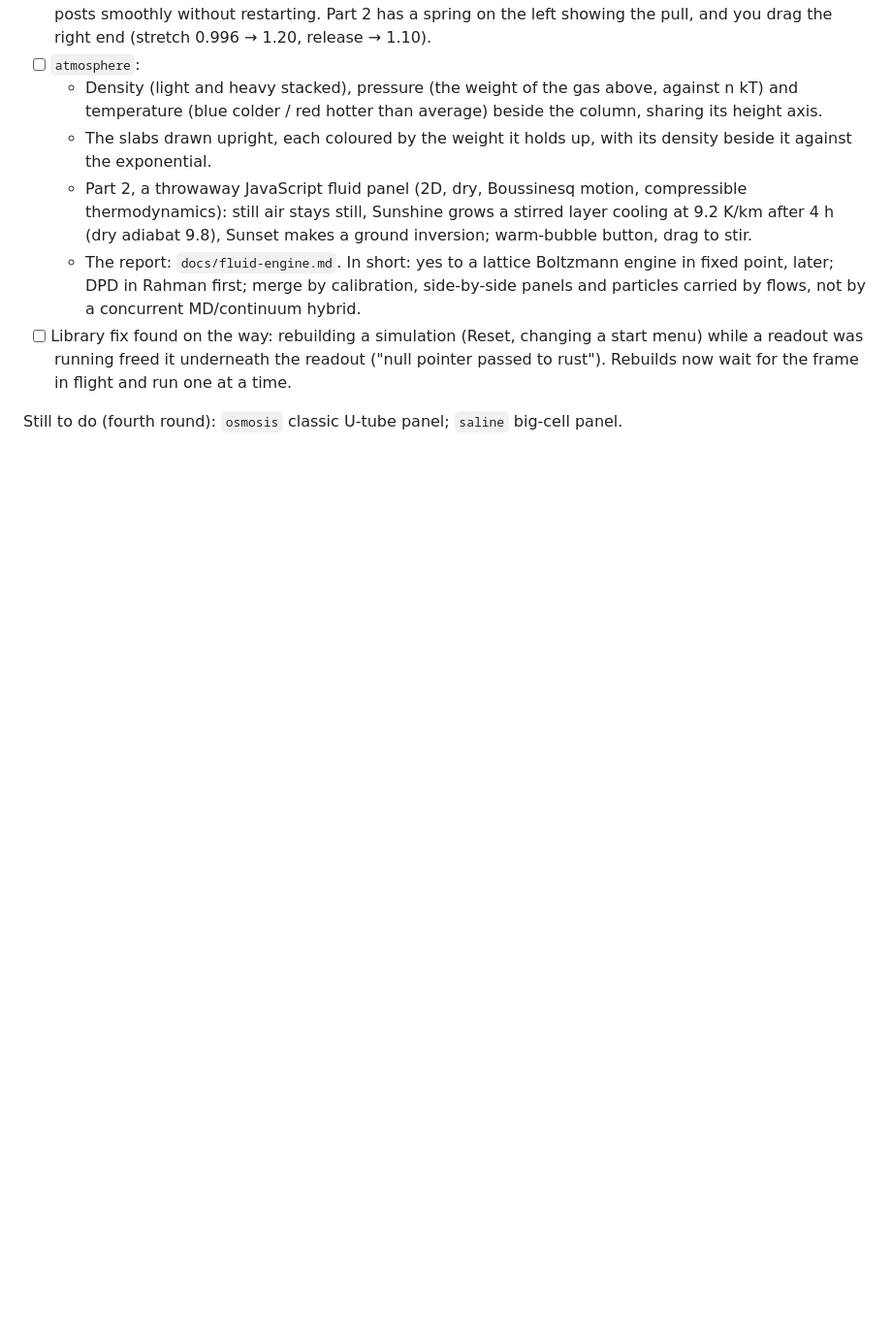
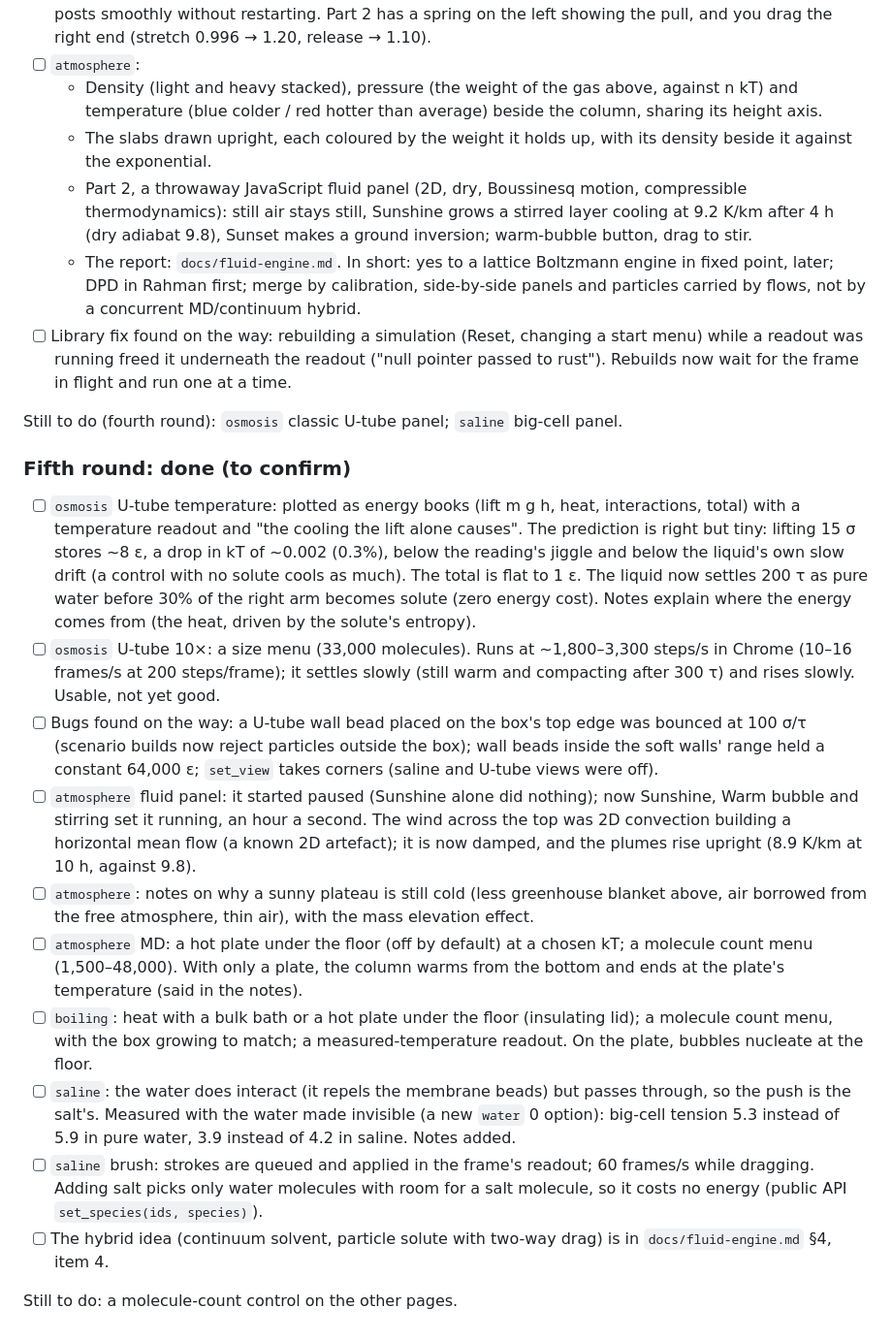
Before and after one commit to kshitijl/micrographia, a Markdown page: initial-review.md, the part around the change. Shown at 97% size. GitHub-like rendering; blank space fills up the shorter version.

Commit message:
Review notes: fifth round done items
Co-Authored-By: Claude Opus 5.5 <noreply@anthropic.com>

```diff
--- a/initial-review.md
+++ b/initial-review.md
@@ -447,3 +447,40 @@ Open questions (third round):
   now wait for the frame in flight and run one at a time.
 
 Still to do (fourth round): `osmosis` classic U-tube panel; `saline` big-cell panel.
+
+### Fifth round: done (to confirm)
+
+- [ ] `osmosis` U-tube temperature: plotted as energy books (lift m g h, heat, interactions, total)
+  with a temperature readout and "the cooling the lift alone causes". The prediction is right but
+  tiny: lifting 15 σ stores ~8 ε, a drop in kT of ~0.002 (0.3%), below the reading's jiggle and
+  below the liquid's own slow drift (a control with no solute cools as much). The total is flat to
+  1 ε. The liquid now settles 200 τ as pure water before 30% of the right arm becomes solute (zero
+  energy cost). Notes explain where the energy comes from (the heat, driven by the solute's entropy).
+- [ ] `osmosis` U-tube 10×: a size menu (33,000 molecules). Runs at ~1,800–3,300 steps/s in Chrome
+  (10–16 frames/s at 200 steps/frame); it settles slowly (still warm and compacting after 300 τ)
+  and rises slowly. Usable, not yet good.
+- [ ] Bugs found on the way: a U-tube wall bead placed on the box's top edge was bounced at
+  100 σ/τ (scenario builds now reject particles outside the box); wall beads inside the soft walls'
+  range held a constant 64,000 ε; `set_view` takes corners (saline and U-tube views were off).
+- [ ] `atmosphere` fluid panel: it started paused (Sunshine alone did nothing); now Sunshine, Warm
+  bubble and stirring set it running, an hour a second. The wind across the top was 2D convection
+  building a horizontal mean flow (a known 2D artefact); it is now damped, and the plumes rise
+  upright (8.9 K/km at 10 h, against 9.8).
+- [ ] `atmosphere`: notes on why a sunny plateau is still cold (less greenhouse blanket above,
+  air borrowed from the free atmosphere, thin air), with the mass elevation effect.
+- [ ] `atmosphere` MD: a hot plate under the floor (off by default) at a chosen kT; a molecule
+  count menu (1,500–48,000). With only a plate, the column warms from the bottom and ends at the
+  plate's temperature (said in the notes).
+- [ ] `boiling`: heat with a bulk bath or a hot plate under the floor (insulating lid); a molecule
+  count menu, with the box growing to match; a measured-temperature readout. On the plate, bubbles
+  nucleate at the floor.
+- [ ] `saline`: the water does interact (it repels the membrane beads) but passes through, so the
+  push is the salt's. Measured with the water made invisible (a new `water` 0 option): big-cell
+  tension 5.3 instead of 5.9 in pure water, 3.9 instead of 4.2 in saline. Notes added.
+- [ ] `saline` brush: strokes are queued and applied in the frame's readout; 60 frames/s while
+  dragging. Adding salt picks only water molecules with room for a salt molecule, so it costs no
+  energy (public API `set_species(ids, species)`).
+- [ ] The hybrid idea (continuum solvent, particle solute with two-way drag) is in
+  `docs/fluid-engine.md` §4, item 4.
+
+Still to do: a molecule-count control on the other pages.
```
